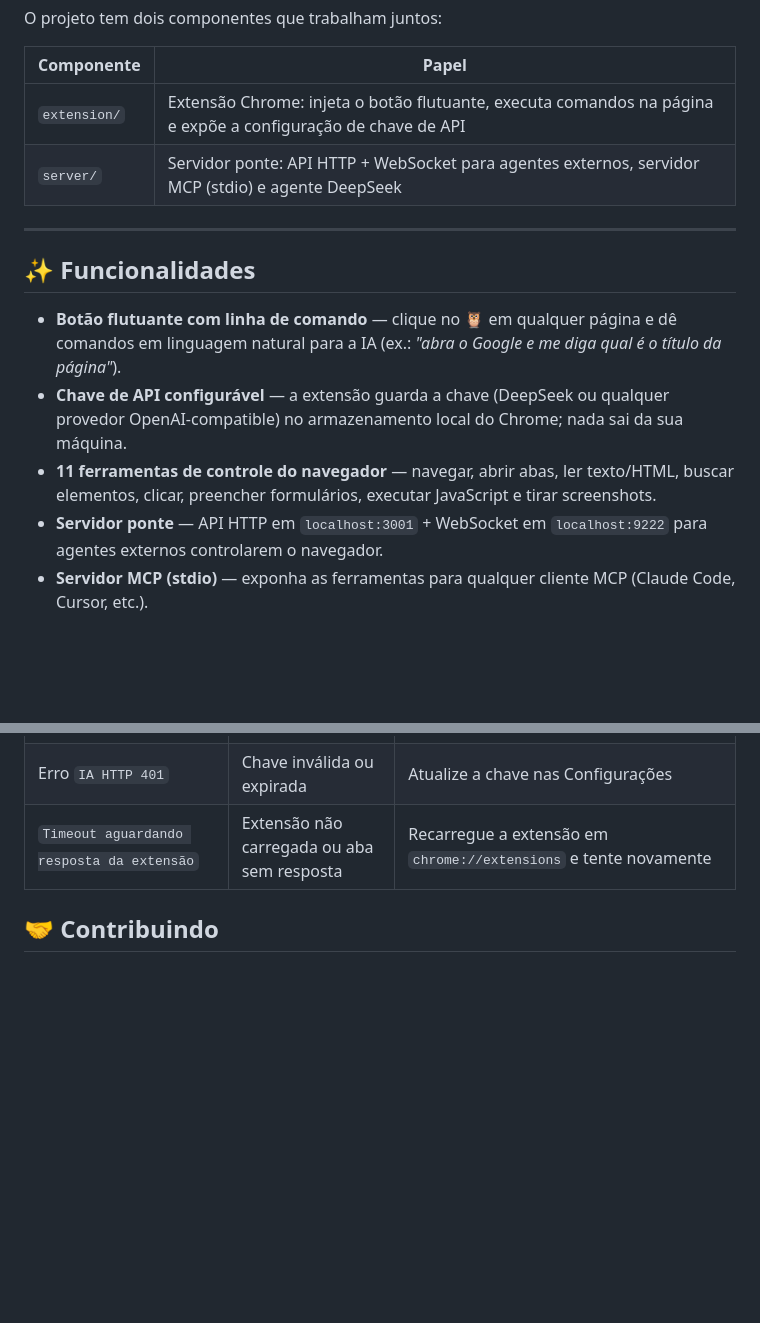
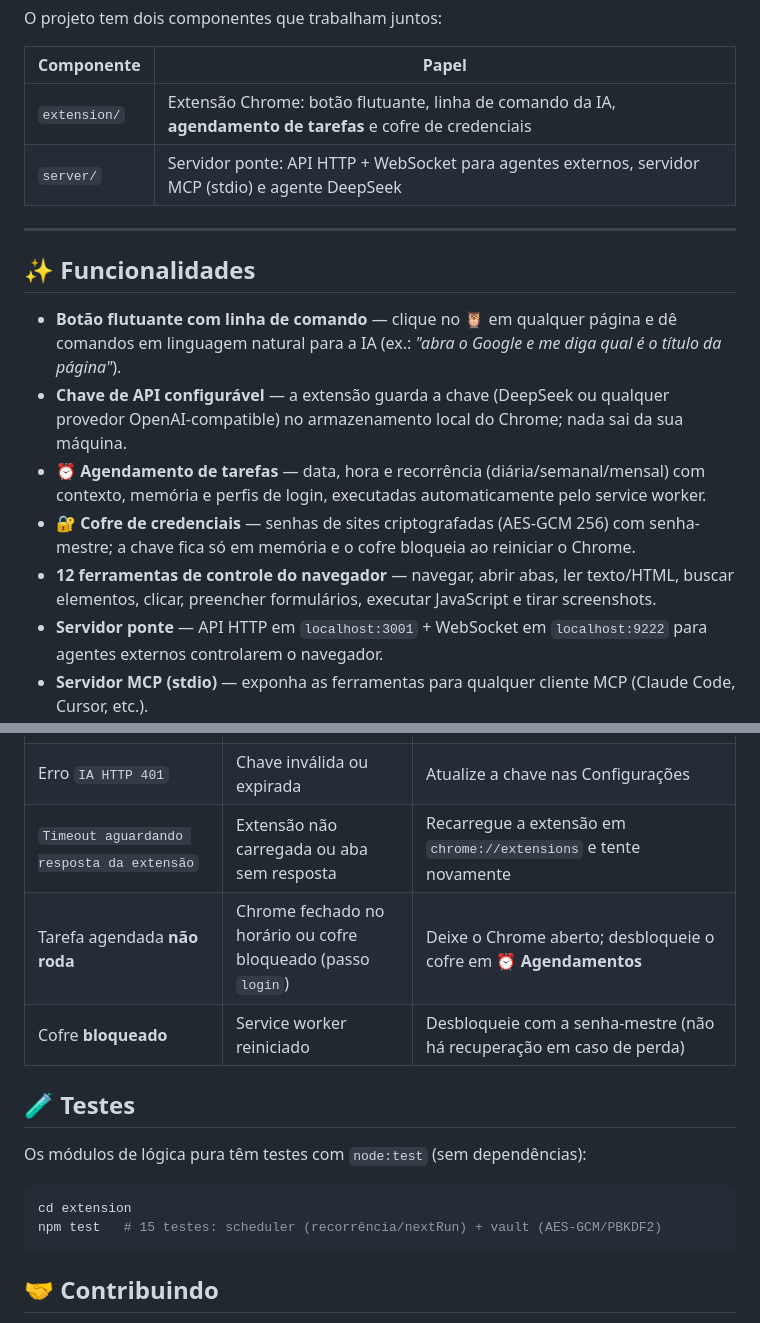
Before and after one commit to EduradoPessoa/athena-chrome-bridge, a Markdown page: README.md, 2 parts joined by grey strips. Drawn GitHub-style; blank space fills up the shorter version.

````diff
--- a/README.md
+++ b/README.md
@@ -17,7 +17,7 @@ O projeto tem dois componentes que trabalham juntos:
 
 | Componente | Papel |
 |---|---|
-| `extension/` | Extensão Chrome: injeta o botão flutuante, executa comandos na página e expõe a configuração de chave de API |
+| `extension/` | Extensão Chrome: botão flutuante, linha de comando da IA, **agendamento de tarefas** e cofre de credenciais |
 | `server/` | Servidor ponte: API HTTP + WebSocket para agentes externos, servidor MCP (stdio) e agente DeepSeek |
 
 ---
@@ -26,7 +26,9 @@ O projeto tem dois componentes que trabalham juntos:
 
 - **Botão flutuante com linha de comando** — clique no 🦉 em qualquer página e dê comandos em linguagem natural para a IA (ex.: *"abra o Google e me diga qual é o título da página"*).
 - **Chave de API configurável** — a extensão guarda a chave (DeepSeek ou qualquer provedor OpenAI-compatible) no armazenamento local do Chrome; nada sai da sua máquina.
-- **11 ferramentas de controle do navegador** — navegar, abrir abas, ler texto/HTML, buscar elementos, clicar, preencher formulários, executar JavaScript e tirar screenshots.
+- **⏰ Agendamento de tarefas** — data, hora e recorrência (diária/semanal/mensal) com contexto, memória e perfis de login, executadas automaticamente pelo service worker.
+- **🔐 Cofre de credenciais** — senhas de sites criptografadas (AES-GCM 256) com senha-mestre; a chave fica só em memória e o cofre bloqueia ao reiniciar o Chrome.
+- **12 ferramentas de controle do navegador** — navegar, abrir abas, ler texto/HTML, buscar elementos, clicar, preencher formulários, executar JavaScript e tirar screenshots.
 - **Servidor ponte** — API HTTP em `localhost:3001` + WebSocket em `localhost:9222` para agentes externos controlarem o navegador.
 - **Servidor MCP (stdio)** — exponha as ferramentas para qualquer cliente MCP (Claude Code, Cursor, etc.).
 - **Atalho de teclado** — `Alt+Shift+A` abre/fecha a linha de comando.
@@ -293,6 +323,17 @@ Consulte também a [Política de Privacidade](POLITICA-DE-PRIVACIDADE.md) comple
 | Botão flutuante não aparece | Página restrita do Chrome | O content script não roda em `chrome://`, na Chrome Web Store etc. — use `Alt+Shift+A` em páginas comuns |
 | Erro `IA HTTP 401` | Chave inválida ou expirada | Atualize a chave nas Configurações |
 | `Timeout aguardando resposta da extensão` | Extensão não carregada ou aba sem resposta | Recarregue a extensão em `chrome://extensions` e tente novamente |
+| Tarefa agendada **não roda** | Chrome fechado no horário ou cofre bloqueado (passo `login`) | Deixe o Chrome aberto; desbloqueie o cofre em **⏰ Agendamentos** |
+| Cofre **bloqueado** | Service worker reiniciado | Desbloqueie com a senha-mestre (não há recuperação em caso de perda) |
+
+## 🧪 Testes
+
+Os módulos de lógica pura têm testes com `node:test` (sem dependências):
+
+```bash
+cd extension
+npm test   # 15 testes: scheduler (recorrência/nextRun) + vault (AES-GCM/PBKDF2)
+```
 
 ## 🤝 Contribuindo
 
````
Also changed, not shown: other parts of README.md (+30 -2 lines).
